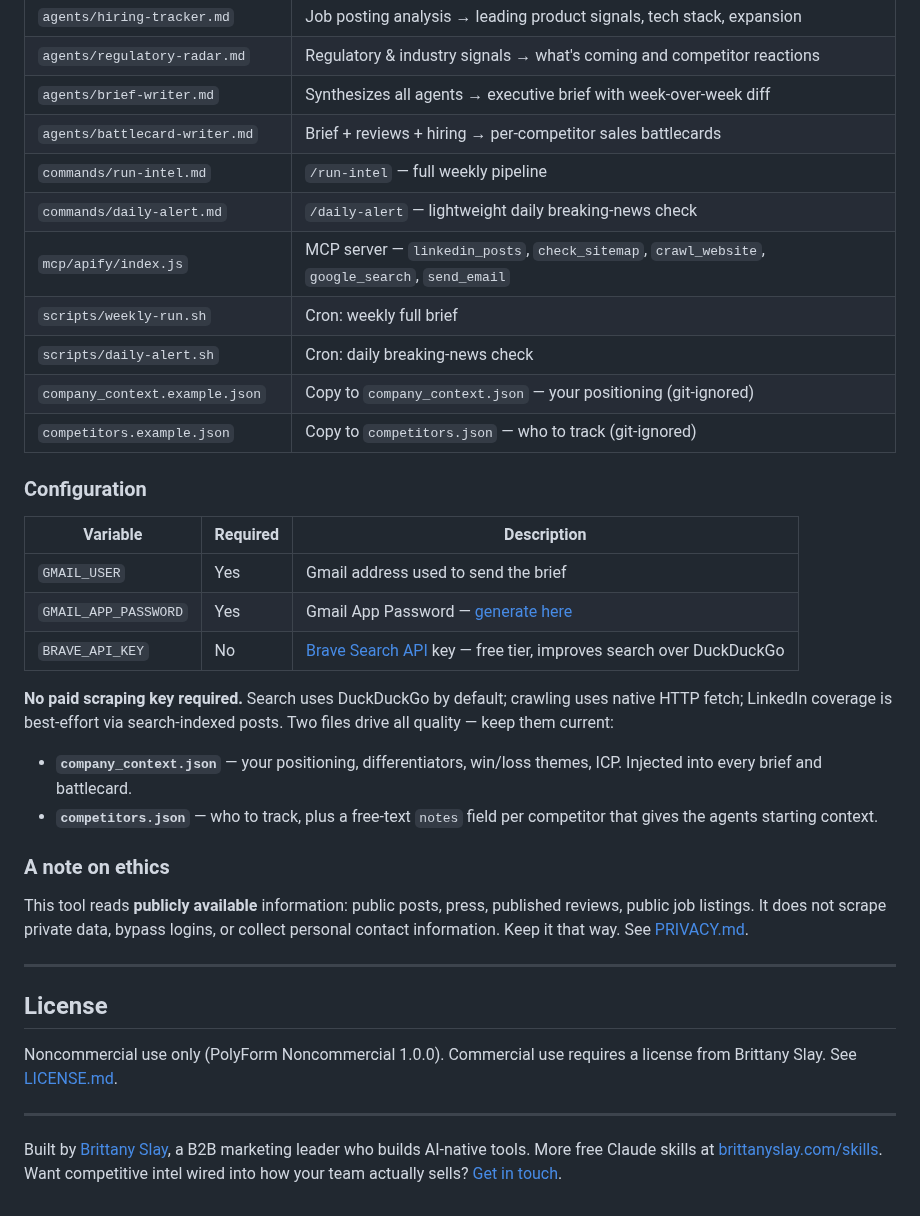
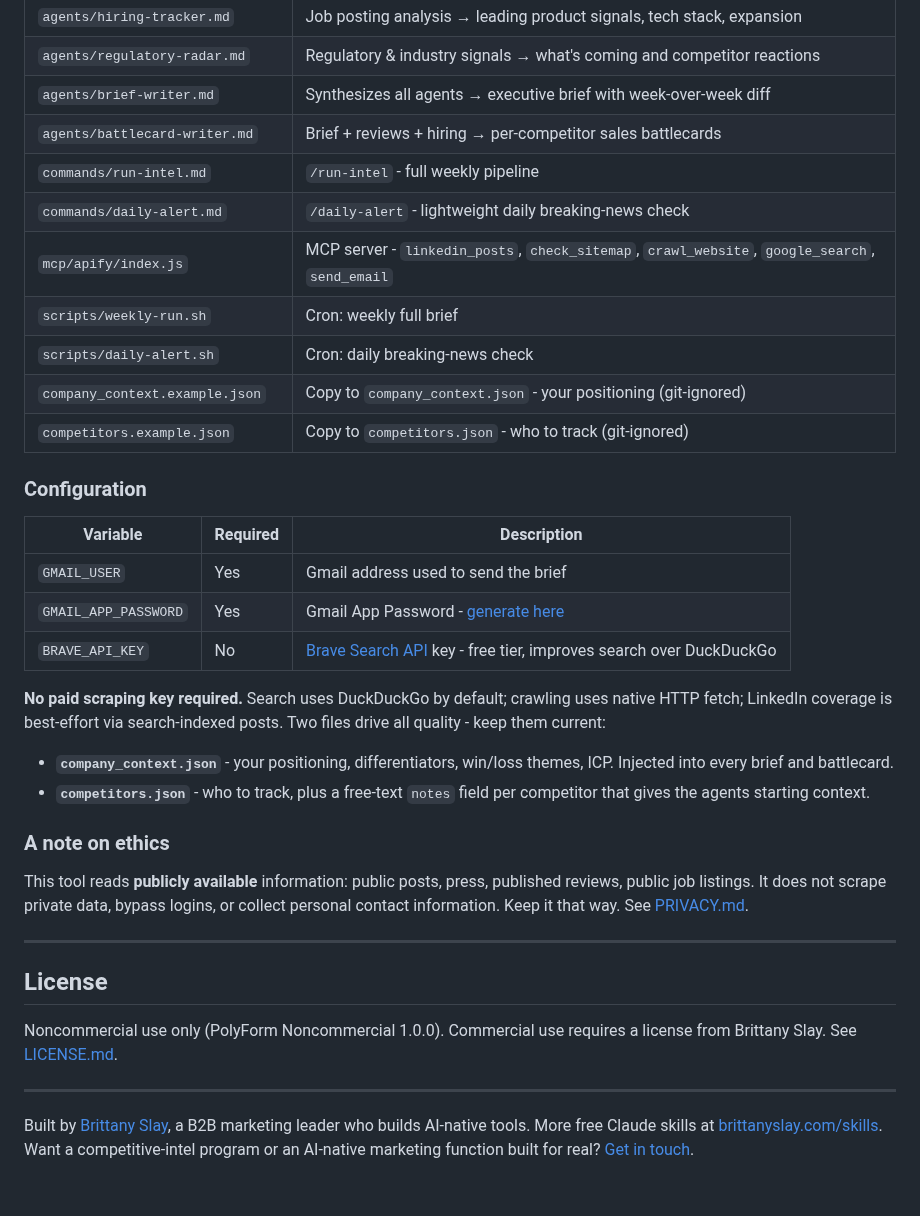
Before and after one commit to brittanyslay/competitive-intel, a Markdown page: README.md, the part around one of its changes. Rendered like a GitHub page.

```diff
--- a/README.md
+++ b/README.md
@@ -113,26 +115,26 @@ You can also drive it explicitly:
 | `agents/regulatory-radar.md` | Regulatory & industry signals → what's coming and competitor reactions |
 | `agents/brief-writer.md` | Synthesizes all agents → executive brief with week-over-week diff |
 | `agents/battlecard-writer.md` | Brief + reviews + hiring → per-competitor sales battlecards |
-| `commands/run-intel.md` | `/run-intel` — full weekly pipeline |
-| `commands/daily-alert.md` | `/daily-alert` — lightweight daily breaking-news check |
-| `mcp/apify/index.js` | MCP server — `linkedin_posts`, `check_sitemap`, `crawl_website`, `google_search`, `send_email` |
+| `commands/run-intel.md` | `/run-intel` - full weekly pipeline |
+| `commands/daily-alert.md` | `/daily-alert` - lightweight daily breaking-news check |
+| `mcp/apify/index.js` | MCP server - `linkedin_posts`, `check_sitemap`, `crawl_website`, `google_search`, `send_email` |
 | `scripts/weekly-run.sh` | Cron: weekly full brief |
 | `scripts/daily-alert.sh` | Cron: daily breaking-news check |
-| `company_context.example.json` | Copy to `company_context.json` — your positioning (git-ignored) |
-| `competitors.example.json` | Copy to `competitors.json` — who to track (git-ignored) |
+| `company_context.example.json` | Copy to `company_context.json` - your positioning (git-ignored) |
+| `competitors.example.json` | Copy to `competitors.json` - who to track (git-ignored) |
 
 ### Configuration
 
 | Variable | Required | Description |
 |---|---|---|
 | `GMAIL_USER` | Yes | Gmail address used to send the brief |
-| `GMAIL_APP_PASSWORD` | Yes | Gmail App Password — [generate here](https://myaccount.google.com/apppasswords) |
-| `BRAVE_API_KEY` | No | [Brave Search API](https://brave.com/search/api) key — free tier, improves search over DuckDuckGo |
+| `GMAIL_APP_PASSWORD` | Yes | Gmail App Password - [generate here](https://myaccount.google.com/apppasswords) |
+| `BRAVE_API_KEY` | No | [Brave Search API](https://brave.com/search/api) key - free tier, improves search over DuckDuckGo |
 
-**No paid scraping key required.** Search uses DuckDuckGo by default; crawling uses native HTTP fetch; LinkedIn coverage is best-effort via search-indexed posts. Two files drive all quality — keep them current:
+**No paid scraping key required.** Search uses DuckDuckGo by default; crawling uses native HTTP fetch; LinkedIn coverage is best-effort via search-indexed posts. Two files drive all quality - keep them current:
 
-- **`company_context.json`** — your positioning, differentiators, win/loss themes, ICP. Injected into every brief and battlecard.
-- **`competitors.json`** — who to track, plus a free-text `notes` field per competitor that gives the agents starting context.
+- **`company_context.json`** - your positioning, differentiators, win/loss themes, ICP. Injected into every brief and battlecard.
+- **`competitors.json`** - who to track, plus a free-text `notes` field per competitor that gives the agents starting context.
 
 ### A note on ethics
 
@@ -146,4 +148,4 @@ Noncommercial use only (PolyForm Noncommercial 1.0.0). Commercial use requires a
 
 ---
 
-Built by [Brittany Slay](https://brittanyslay.com), a B2B marketing leader who builds AI-native tools. More free Claude skills at [brittanyslay.com/skills](https://brittanyslay.com/skills). Want competitive intel wired into how your team actually sells? [Get in touch](https://brittanyslay.com/#contact).
+Built by [Brittany Slay](https://brittanyslay.com), a B2B marketing leader who builds AI-native tools. More free Claude skills at [brittanyslay.com/skills](https://brittanyslay.com/skills). Want a competitive-intel program or an AI-native marketing function built for real? [Get in touch](https://brittanyslay.com/#contact).
```
Also changed, not shown: other parts of README.md (+10 -8 lines), docs/competitive-brief.png (added).
